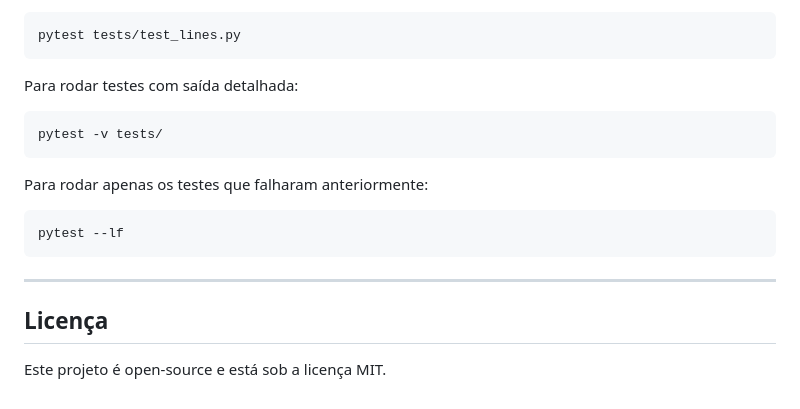
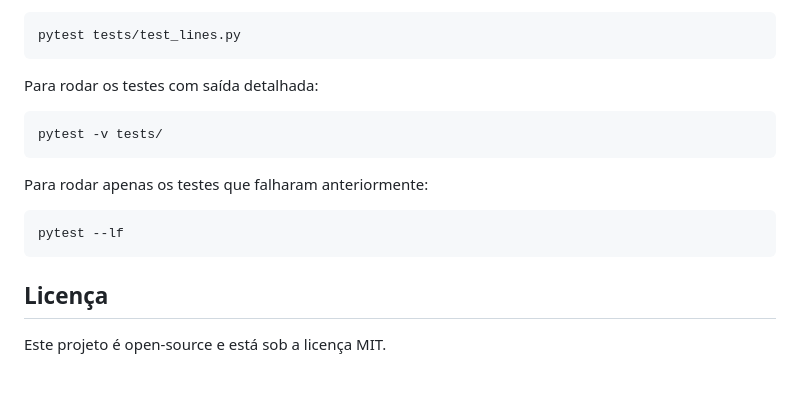
Before and after one commit to ronip31/PAC_6_CLI_tools, a Markdown page: README.md, the part around one of its changes. Drawn GitHub-style.

````diff
--- a/README.md
+++ b/README.md
@@ -123,7 +104,7 @@ Para testar apenas `test_lines.py`:
 ```bash
 pytest tests/test_lines.py
 ```
-Para rodar testes com saída detalhada:
+Para rodar os testes com saída detalhada:
 ```bash
 pytest -v tests/
 ```
@@ -132,7 +113,5 @@ Para rodar apenas os testes que falharam anteriormente:
 pytest --lf
 ```
 
----
-
-## **Licença**
+## Licença
 Este projeto é open-source e está sob a licença MIT.
````
Also changed, not shown: other parts of README.md (+62 -81 lines).
